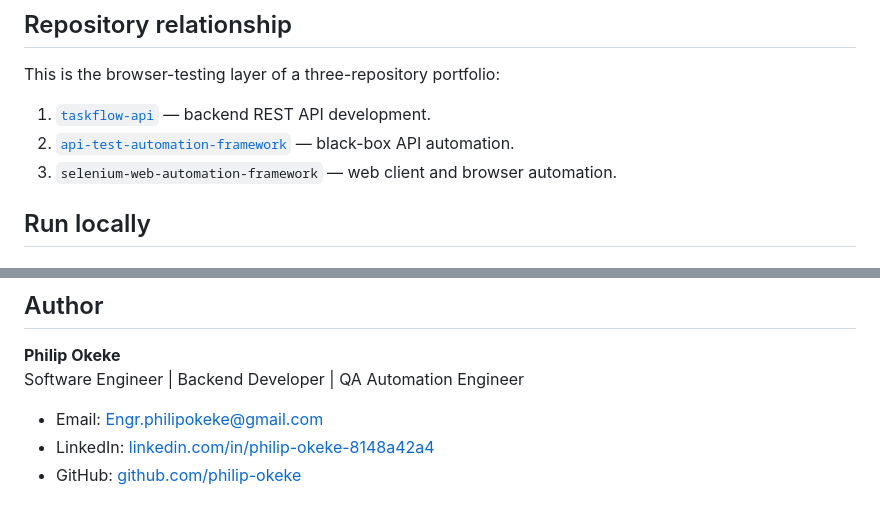
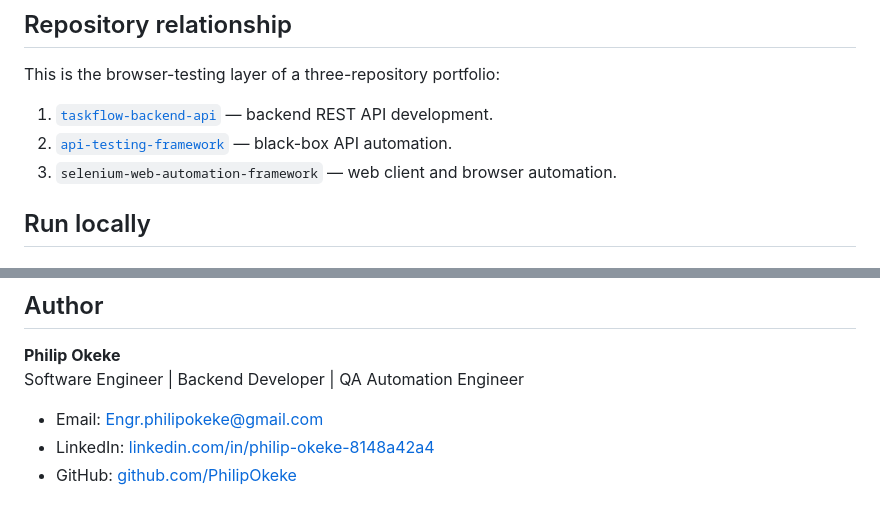
Before and after one commit to PhilipOkeke/selenium-web-automation-framework, a Markdown page: README.md, 2 parts joined by grey strips. Rendered like a GitHub page.

Commit message:
Update repository references

```diff
--- a/README.md
+++ b/README.md
@@ -60,8 +60,8 @@ The tests describe user behavior. Page Objects own locators and browser actions,
 
 This is the browser-testing layer of a three-repository portfolio:
 
-1. [`taskflow-api`](https://github.com/philip-okeke/taskflow-api) — backend REST API development.
-2. [`api-test-automation-framework`](https://github.com/philip-okeke/api-test-automation-framework) — black-box API automation.
+1. [`taskflow-backend-api`](https://github.com/PhilipOkeke/taskflow-backend-api) — backend REST API development.
+2. [`api-testing-framework`](https://github.com/PhilipOkeke/api-testing-framework) — black-box API automation.
 3. `selenium-web-automation-framework` — web client and browser automation.
 
 ## Run locally
@@ -172,4 +172,4 @@ Software Engineer | Backend Developer | QA Automation Engineer
 
 - Email: [Engr.philipokeke@gmail.com](mailto:Engr.philipokeke@gmail.com)
 - LinkedIn: [linkedin.com/in/philip-okeke-8148a42a4](https://www.linkedin.com/in/philip-okeke-8148a42a4)
-- GitHub: [github.com/philip-okeke](https://github.com/philip-okeke)
+- GitHub: [github.com/PhilipOkeke](https://github.com/PhilipOkeke)
```
Also changed, not shown: other parts of README.md (+2 -2 lines).
